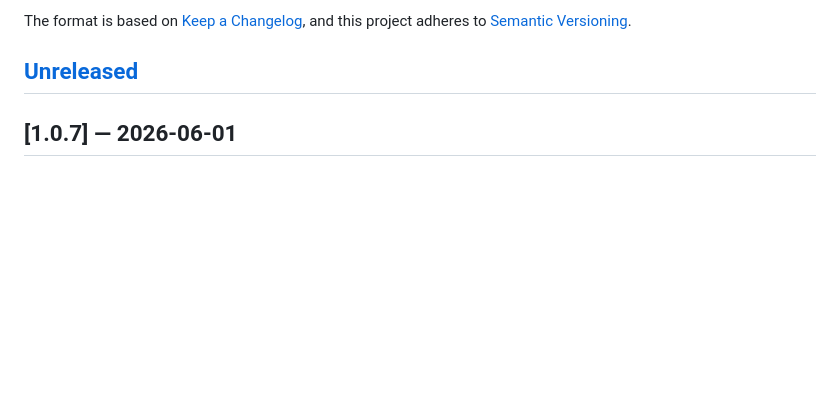
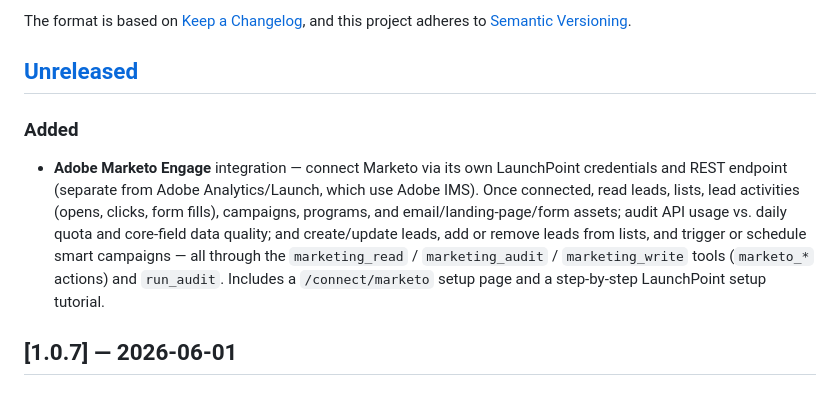
Before and after one commit to digitalXperiments/fluxito, a Markdown page: CHANGELOG.md, the part around the change. Drawn GitHub-style; blank space fills up the shorter version.

Commit message:
docs(changelog): Adobe Marketo Engage integration [skip release]

```diff
--- a/CHANGELOG.md
+++ b/CHANGELOG.md
@@ -6,6 +6,17 @@ The format is based on [Keep a Changelog](https://keepachangelog.com/en/1.1.0/),
 and this project adheres to [Semantic Versioning](https://semver.org/spec/v2.0.0.html).
 
 ## [Unreleased]
+
+### Added
+- **Adobe Marketo Engage** integration — connect Marketo via its own LaunchPoint
+  credentials and REST endpoint (separate from Adobe Analytics/Launch, which use
+  Adobe IMS). Once connected, read leads, lists, lead activities (opens, clicks,
+  form fills), campaigns, programs, and email/landing-page/form assets; audit API
+  usage vs. daily quota and core-field data quality; and create/update leads, add or
+  remove leads from lists, and trigger or schedule smart campaigns — all through the
+  `marketing_read` / `marketing_audit` / `marketing_write` tools (`marketo_*` actions)
+  and `run_audit`. Includes a `/connect/marketo` setup page and a step-by-step
+  LaunchPoint setup tutorial.
 
 ## [1.0.7] — 2026-06-01
 
```
